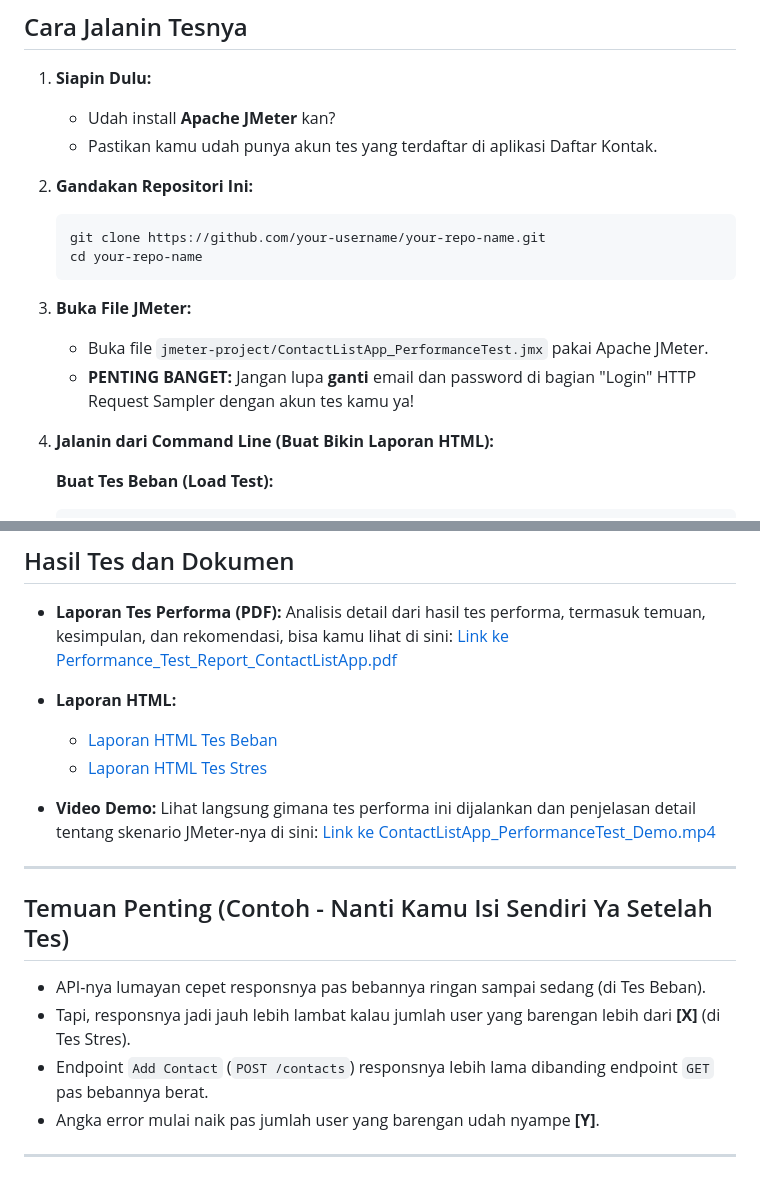
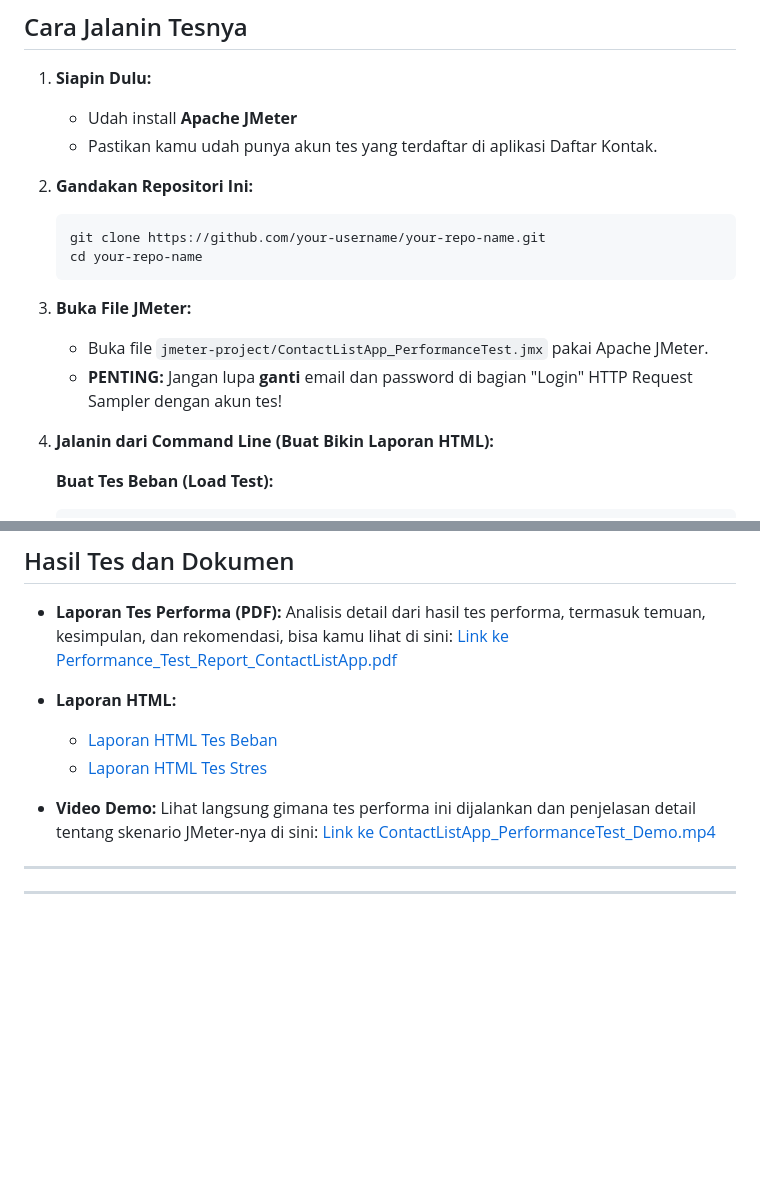
Before and after one commit to Fadlian17/QA-PerformanceTest, a Markdown page: readme.md, 2 parts joined by grey strips. Rendered like a GitHub page; blank space fills up the shorter version.

Commit message:
qa - update directory readme.md

```diff
--- a/readme.md
+++ b/readme.md
@@ -45,7 +45,7 @@ Tes ini mencakup endpoint API berikut, yang semuanya butuh **Bearer Token** buat
 
 1.  **Siapin Dulu:**
 
-      * Udah install **Apache JMeter** kan?
+      * Udah install **Apache JMeter**
       * Pastikan kamu udah punya akun tes yang terdaftar di aplikasi Daftar Kontak.
 
 2.  **Gandakan Repositori Ini:**
@@ -58,7 +58,7 @@ Tes ini mencakup endpoint API berikut, yang semuanya butuh **Bearer Token** buat
 3.  **Buka File JMeter:**
 
       * Buka file `jmeter-project/ContactListApp_PerformanceTest.jmx` pakai Apache JMeter.
-      * **PENTING BANGET:** Jangan lupa **ganti** email dan password di bagian "Login" HTTP Request Sampler dengan akun tes kamu ya\!
+      * **PENTING:** Jangan lupa **ganti** email dan password di bagian "Login" HTTP Request Sampler dengan akun tes\!
 
 4.  **Jalanin dari Command Line (Buat Bikin Laporan HTML):**
 
@@ -96,11 +96,4 @@ Tes ini mencakup endpoint API berikut, yang semuanya butuh **Bearer Token** buat
 
 -----
 
-## Temuan Penting (Contoh - Nanti Kamu Isi Sendiri Ya Setelah Tes)
-
-  * API-nya lumayan cepet responsnya pas bebannya ringan sampai sedang (di Tes Beban).
-  * Tapi, responsnya jadi jauh lebih lambat kalau jumlah user yang barengan lebih dari **[X]** (di Tes Stres).
-  * Endpoint `Add Contact` (`POST /contacts`) responsnya lebih lama dibanding endpoint `GET` pas bebannya berat.
-  * Angka error mulai naik pas jumlah user yang barengan udah nyampe **[Y]**.
-
 -----
```
Also changed, not shown: other parts of readme.md (+4 -4 lines).
